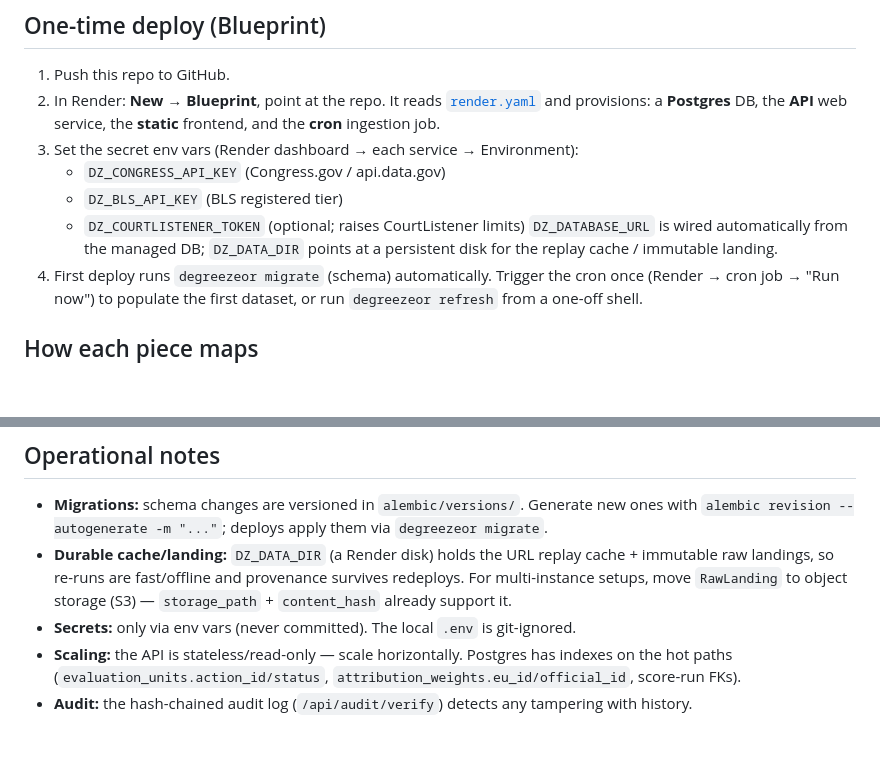
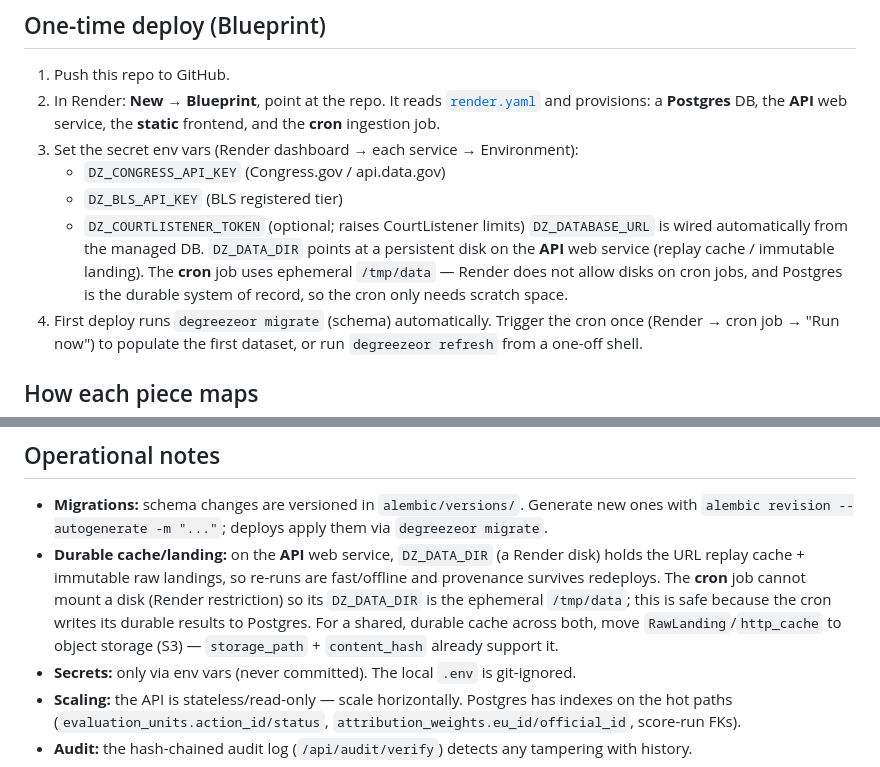
Before and after one commit to atticusNew/degreezeor, a Markdown page: docs/DEPLOY.md, 2 parts joined by grey strips. Rendered like a GitHub page; blank space fills up the shorter version.

Commit message:
docs(deploy): clarify cron uses ephemeral /tmp/data (no disk on Render cron); durable disk is API-only, Postgres is durable source of truth
Co-authored-by: atticusNew <atticusNew@users.noreply.github.com>

```diff
--- a/docs/DEPLOY.md
+++ b/docs/DEPLOY.md
@@ -19,8 +19,10 @@ read-only) so the UI is always quick and the heavy work runs on a schedule.
    - `DZ_CONGRESS_API_KEY` (Congress.gov / api.data.gov)
    - `DZ_BLS_API_KEY` (BLS registered tier)
    - `DZ_COURTLISTENER_TOKEN` (optional; raises CourtListener limits)
-   `DZ_DATABASE_URL` is wired automatically from the managed DB; `DZ_DATA_DIR` points at a
-   persistent disk for the replay cache / immutable landing.
+   `DZ_DATABASE_URL` is wired automatically from the managed DB. `DZ_DATA_DIR` points at a
+   persistent disk on the **API** web service (replay cache / immutable landing). The **cron**
+   job uses ephemeral `/tmp/data` — Render does not allow disks on cron jobs, and Postgres is the
+   durable system of record, so the cron only needs scratch space.
 4. First deploy runs `degreezeor migrate` (schema) automatically. Trigger the cron once
    (Render → cron job → "Run now") to populate the first dataset, or run `degreezeor refresh`
    from a one-off shell.
@@ -44,10 +46,12 @@ read-only) so the UI is always quick and the heavy work runs on a schedule.
 ## Operational notes
 - **Migrations:** schema changes are versioned in `alembic/versions/`. Generate new ones with
   `alembic revision --autogenerate -m "..."`; deploys apply them via `degreezeor migrate`.
-- **Durable cache/landing:** `DZ_DATA_DIR` (a Render disk) holds the URL replay cache + immutable
-  raw landings, so re-runs are fast/offline and provenance survives redeploys. For multi-instance
-  setups, move `RawLanding` to object storage (S3) — `storage_path` + `content_hash` already
-  support it.
+- **Durable cache/landing:** on the **API** web service, `DZ_DATA_DIR` (a Render disk) holds the URL
+  replay cache + immutable raw landings, so re-runs are fast/offline and provenance survives
+  redeploys. The **cron** job cannot mount a disk (Render restriction) so its `DZ_DATA_DIR` is the
+  ephemeral `/tmp/data`; this is safe because the cron writes its durable results to Postgres. For a
+  shared, durable cache across both, move `RawLanding`/`http_cache` to object storage (S3) —
+  `storage_path` + `content_hash` already support it.
 - **Secrets:** only via env vars (never committed). The local `.env` is git-ignored.
 - **Scaling:** the API is stateless/read-only — scale horizontally. Postgres has indexes on the hot
   paths (`evaluation_units.action_id/status`, `attribution_weights.eu_id/official_id`, score-run FKs).
```
